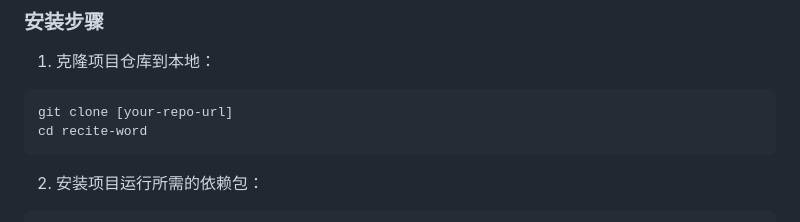
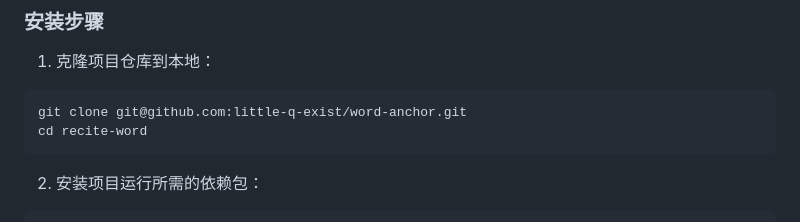
Before and after one commit to little-q-exist/word-anchor, a Markdown page: README.md, the part around the change. Rendered like a GitHub page.

Commit message:
Fix repository URL in installation instructions
Updated the clone command in the installation steps to use the correct repository URL.

````diff
--- a/README.md
+++ b/README.md
@@ -65,7 +65,7 @@ src/
 
 1. 克隆项目仓库到本地：
 ```bash
-git clone [your-repo-url]
+git clone git@github.com:little-q-exist/word-anchor.git
 cd recite-word
 ```
 
````
